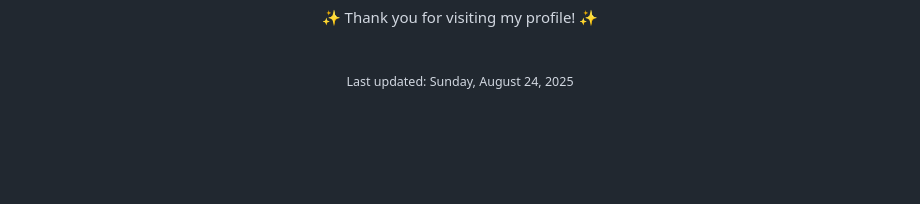
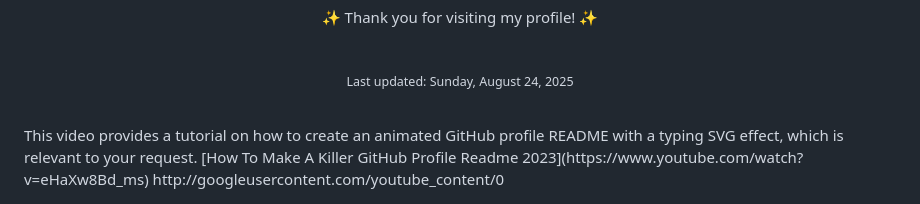
Before and after one commit to CommitSaif11/CommitSaif11, a Markdown page: README.md, the part around one of its changes. Drawn GitHub-style; blank space fills up the shorter version.

Commit message:
Update README to remove trophies and add tutorial link

```diff
--- a/README.md
+++ b/README.md
@@ -171,3 +163,6 @@ My journey is fueled by a desire to transform complex data into intelligent, act
 <p align="center">
   <sub>Last updated: Sunday, August 24, 2025</sub>
 </p>
+<br>
+This video provides a tutorial on how to create an animated GitHub profile README with a typing SVG effect, which is relevant to your request. [How To Make A Killer GitHub Profile Readme 2023](https://www.youtube.com/watch?v=eHaXw8Bd_ms)
+http://googleusercontent.com/youtube_content/0
```
Also changed, not shown: other parts of README.md (+1 -9 lines).
